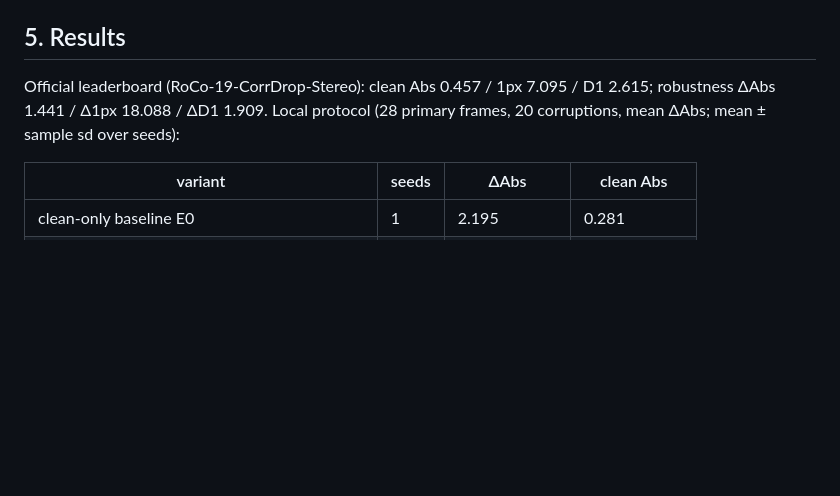
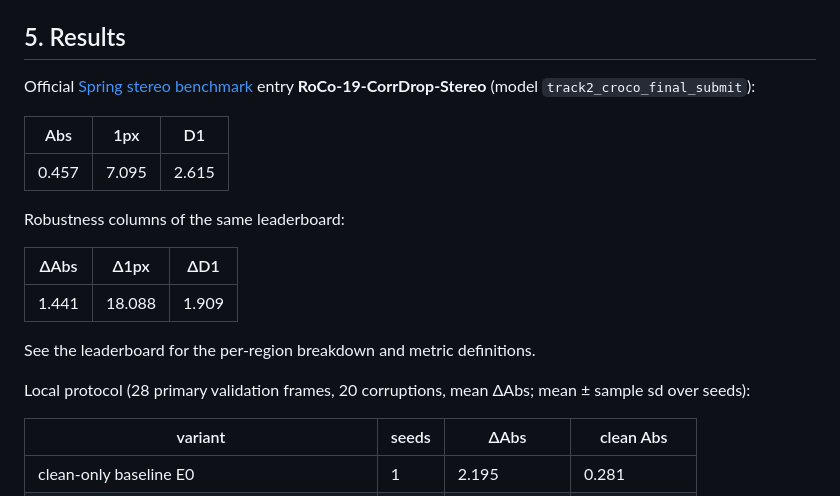
Before and after one commit to hdrlaehdrjs/RoCo-CorrDrop-Stereo, a Markdown page: README.md, the part around the change. Drawn GitHub-style; blank space fills up the shorter version.

Commit message:
README: official leaderboard results as tables

```diff
--- a/README.md
+++ b/README.md
@@ -126,8 +126,22 @@ fusion-weight / latency analyses and the qualitative figures need model predicti
 The final appendix figure itself is committed in `results/figures/`.
 
 ## 5. Results
-Official leaderboard (RoCo-19-CorrDrop-Stereo): clean Abs 0.457 / 1px 7.095 / D1 2.615; robustness ΔAbs 1.441 / Δ1px 18.088 /
-ΔD1 1.909. Local protocol (28 primary frames, 20 corruptions, mean ΔAbs; mean ± sample sd over seeds):
+Official [Spring stereo benchmark](https://spring-benchmark.org/stereo) entry **RoCo-19-CorrDrop-Stereo**
+(model `track2_croco_final_submit`):
+
+| Abs | 1px | D1 |
+|---|---|---|
+| 0.457 | 7.095 | 2.615 |
+
+Robustness columns of the same leaderboard:
+
+| ΔAbs | Δ1px | ΔD1 |
+|---|---|---|
+| 1.441 | 18.088 | 1.909 |
+
+See the leaderboard for the per-region breakdown and metric definitions.
+
+Local protocol (28 primary validation frames, 20 corruptions, mean ΔAbs; mean ± sample sd over seeds):
 
 | variant | seeds | ΔAbs | clean Abs |
 |---|---|---|---|
```
